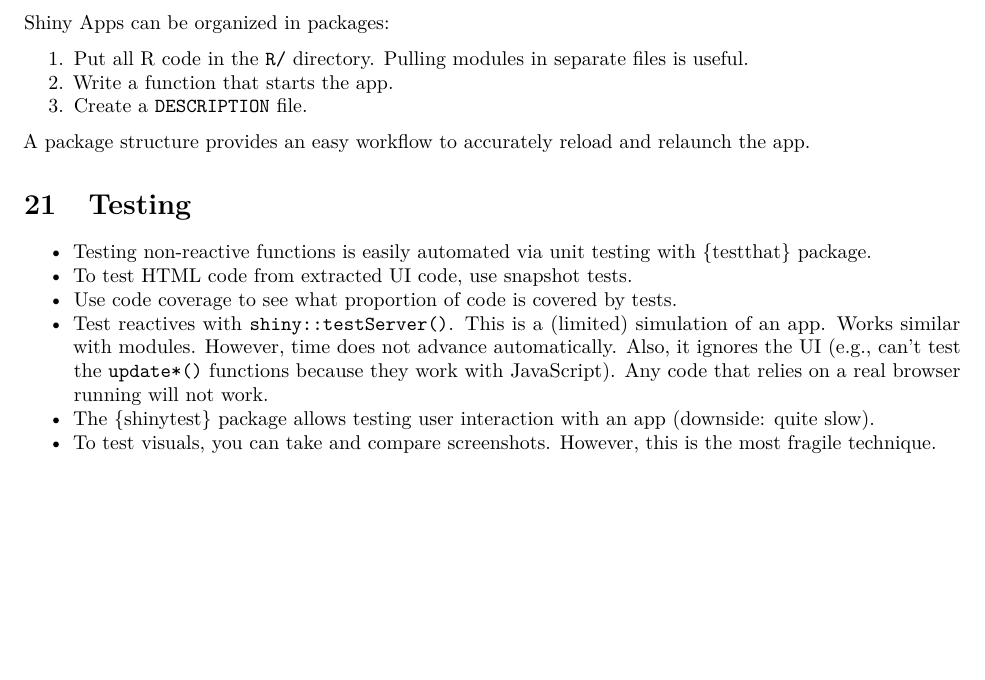
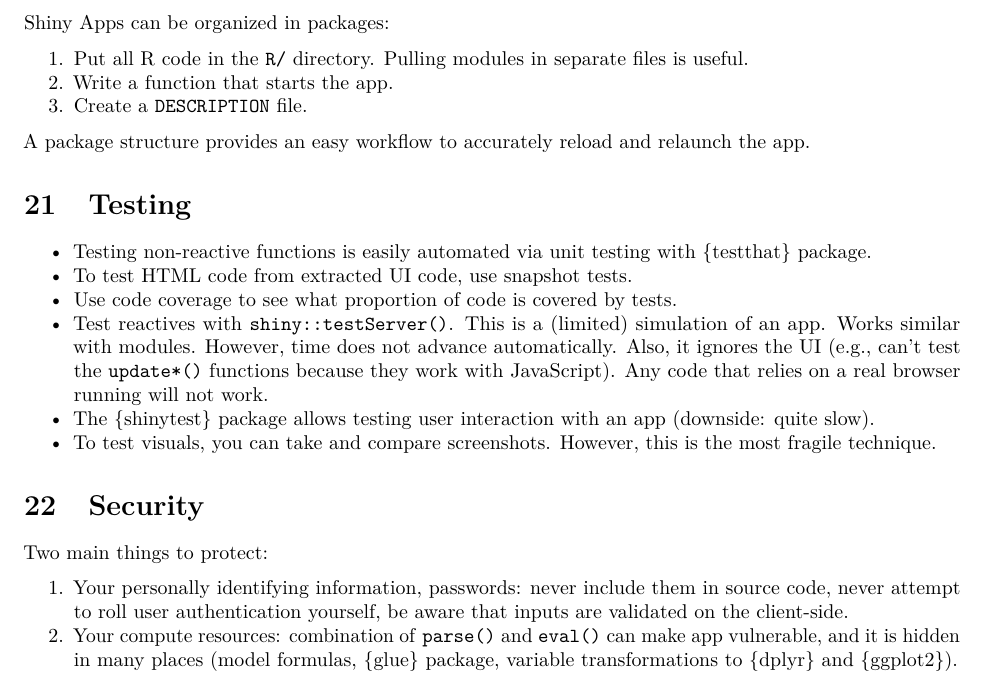
Before and after one commit to loelschlaeger/book_club, an R Markdown document (mastering_shiny.Rmd): part of page 8 of 8, cut so that both start at the same text, the shorter picture padded with empty space. Rendered offline with R 4.5, knitr and Pandoc, then LaTeX, with nearby package versions.

Commit message:
added Ch. 22

```diff
--- a/mastering_shiny.Rmd
+++ b/mastering_shiny.Rmd
@@ -372,3 +372,10 @@ A package structure provides an easy workflow to accurately reload and relaunch
 - Test reactives with `shiny::testServer()`. This is a (limited) simulation of an app. Works similar with modules. However, time does not advance automatically. Also, it ignores the UI (e.g., can't test the `update*()` functions because they work with JavaScript). Any code that relies on a real browser running will not work.
 - The {shinytest} package allows testing user interaction with an app (downside: quite slow).
 - To test visuals, you can take and compare screenshots. However, this is the most fragile technique.
+
+# Security
+
+Two main things to protect:
+
+1. Your personally identifying information, passwords: never include them in source code, never attempt to roll user authentication yourself, be aware that inputs are validated on the client-side.
+2. Your compute resources: combination of `parse()` and `eval()` can make app vulnerable, and it is hidden in many places (model formulas, {glue} package, variable transformations to {dplyr} and {ggplot2}).
```
